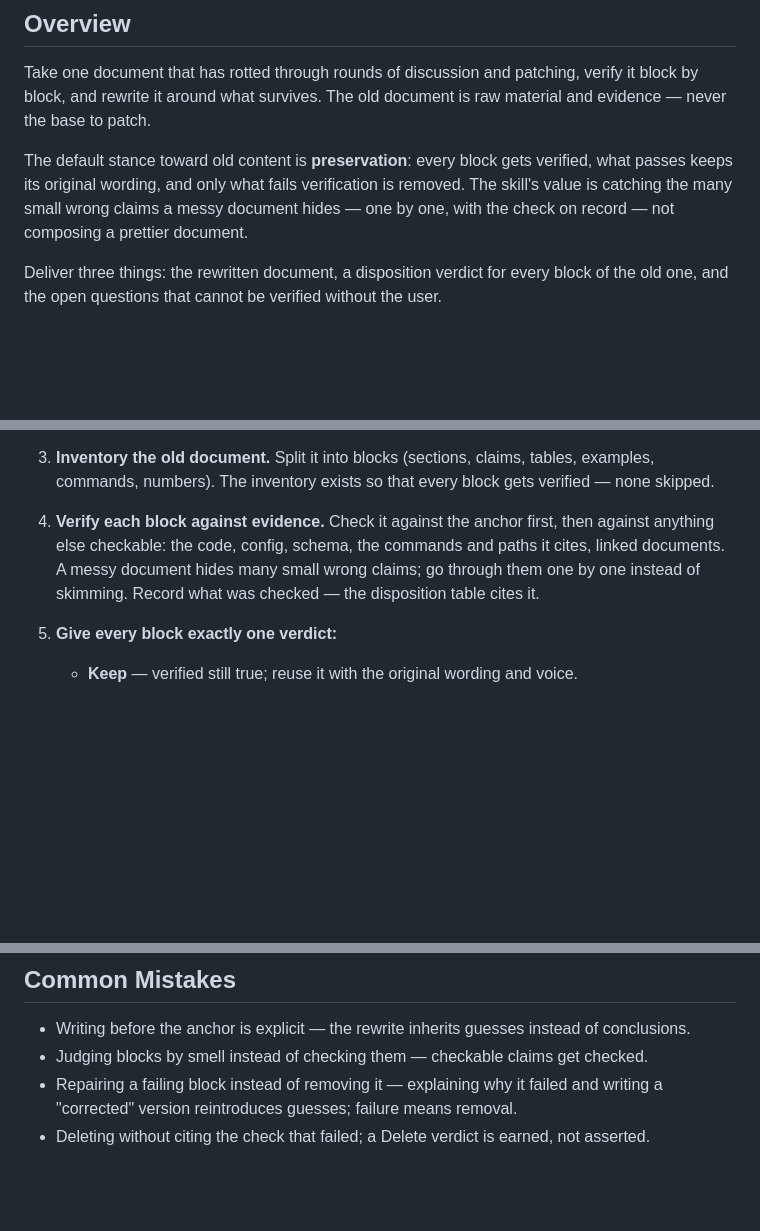
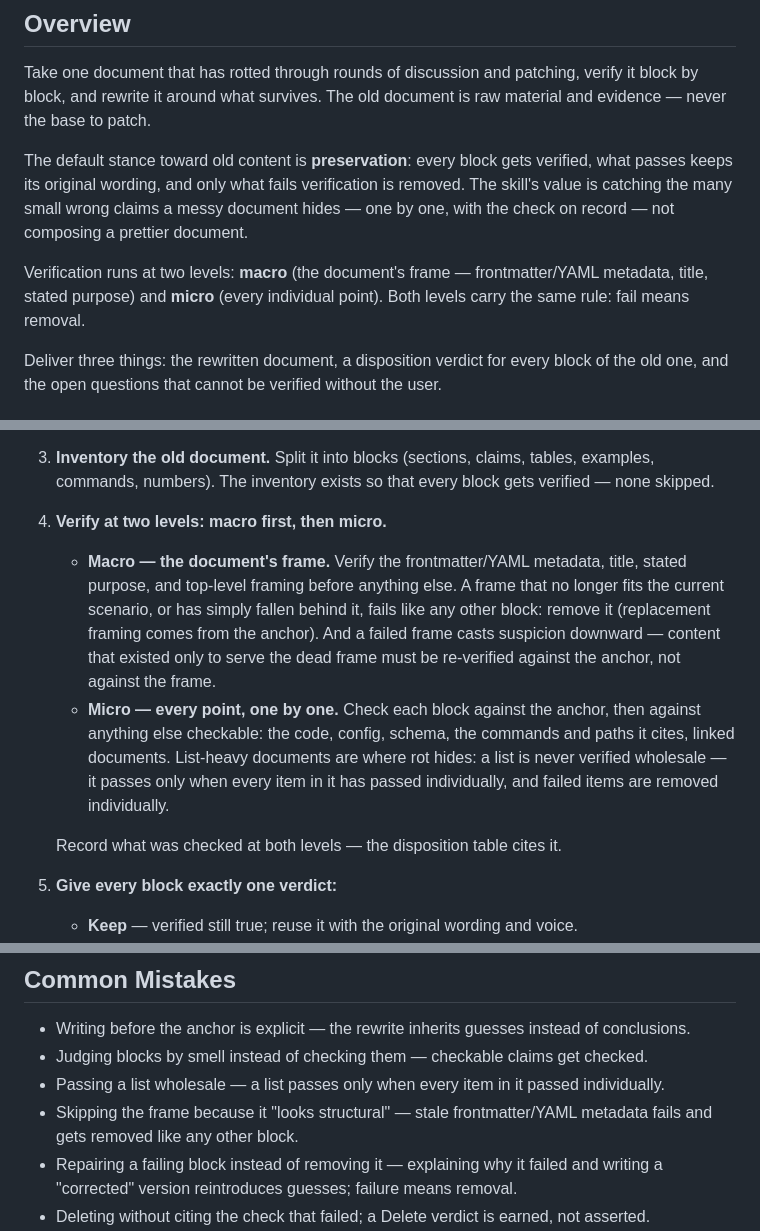
Before and after one commit to hylarucoder/hai-stack, a Markdown page: skills/hai-rewrite-doc/SKILL.md, 3 parts joined by grey strips. Rendered like a GitHub page; blank space fills up the shorter version.

Commit message:
refactor(hai-rewrite-doc): split verification into macro and micro levels
Macro verifies the document's frame first — frontmatter/YAML metadata, title,
stated purpose; a frame that no longer fits the current scenario is removed
like any block, and its failure casts suspicion on content that only served
it. Micro verifies every individual point: lists never pass wholesale, each
item is checked and removed one by one. Same rule at both levels: fail means
removal.

```diff
--- a/skills/hai-rewrite-doc/SKILL.md
+++ b/skills/hai-rewrite-doc/SKILL.md
@@ -29,6 +29,10 @@ The default stance toward old content is **preservation**: every block gets veri
 passes keeps its original wording, and only what fails verification is removed. The skill's
 value is catching the many small wrong claims a messy document hides — one by one, with the
 check on record — not composing a prettier document.
+
+Verification runs at two levels: **macro** (the document's frame — frontmatter/YAML metadata,
+title, stated purpose) and **micro** (every individual point). Both levels carry the same rule:
+fail means removal.
 
 Deliver three things: the rewritten document, a disposition verdict for every block of the old
 one, and the open questions that cannot be verified without the user.
@@ -69,10 +73,20 @@ gap goes to Open Questions for the user to fill deliberately.
 3. **Inventory the old document.** Split it into blocks (sections, claims, tables, examples,
    commands, numbers). The inventory exists so that every block gets verified — none skipped.
 
-4. **Verify each block against evidence.** Check it against the anchor first, then against
-   anything else checkable: the code, config, schema, the commands and paths it cites, linked
-   documents. A messy document hides many small wrong claims; go through them one by one instead
-   of skimming. Record what was checked — the disposition table cites it.
+4. **Verify at two levels: macro first, then micro.**
+   - **Macro — the document's frame.** Verify the frontmatter/YAML metadata, title, stated
+     purpose, and top-level framing before anything else. A frame that no longer fits the
+     current scenario, or has simply fallen behind it, fails like any other block: remove it
+     (replacement framing comes from the anchor). And a failed frame casts suspicion downward —
+     content that existed only to serve the dead frame must be re-verified against the anchor,
+     not against the frame.
+   - **Micro — every point, one by one.** Check each block against the anchor, then against
+     anything else checkable: the code, config, schema, the commands and paths it cites, linked
+     documents. List-heavy documents are where rot hides: a list is never verified wholesale —
+     it passes only when every item in it has passed individually, and failed items are removed
+     individually.
+
+   Record what was checked at both levels — the disposition table cites it.
 
 5. **Give every block exactly one verdict:**
    - **Keep** — verified still true; reuse it with the original wording and voice.
@@ -135,6 +149,9 @@ Read `references/output-template.md` before finalizing.
 
 - Writing before the anchor is explicit — the rewrite inherits guesses instead of conclusions.
 - Judging blocks by smell instead of checking them — checkable claims get checked.
+- Passing a list wholesale — a list passes only when every item in it passed individually.
+- Skipping the frame because it "looks structural" — stale frontmatter/YAML metadata fails and
+  gets removed like any other block.
 - Repairing a failing block instead of removing it — explaining why it failed and writing a
   "corrected" version reintroduces guesses; failure means removal.
 - Deleting without citing the check that failed; a Delete verdict is earned, not asserted.
```
Also changed, not shown: skills/hai-rewrite-doc/SKILL.zh_CN.md (+9 -1 lines), 1 other file.
